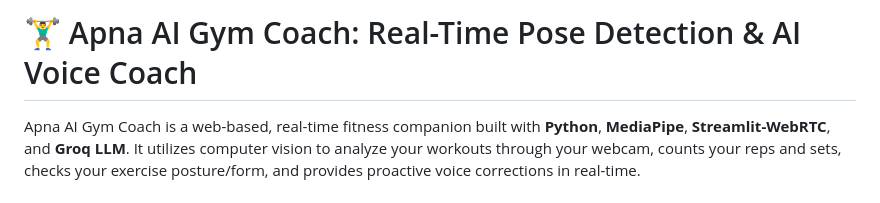
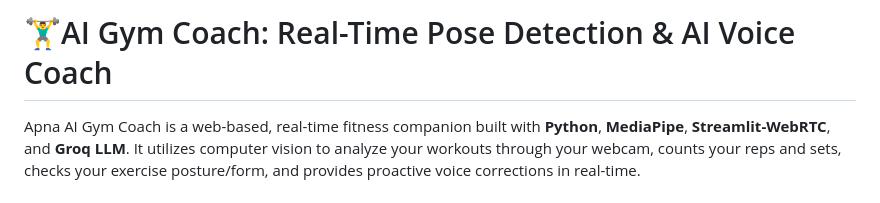
Before and after one commit to HariomGupta0/AI_Gym_Buddy, a Markdown page: README.md, the part around the change. GitHub-like rendering.

Commit message:
Remove 'Apna' from project title in README
changing the name

```diff
--- a/README.md
+++ b/README.md
@@ -1,4 +1,4 @@
-# 🏋️‍♂️ Apna AI Gym Coach: Real-Time Pose Detection & AI Voice Coach
+# 🏋️‍♂️AI Gym Coach: Real-Time Pose Detection & AI Voice Coach
 
 Apna AI Gym Coach is a web-based, real-time fitness companion built with **Python**, **MediaPipe**, **Streamlit-WebRTC**, and **Groq LLM**. It utilizes computer vision to analyze your workouts through your webcam, counts your reps and sets, checks your exercise posture/form, and provides proactive voice corrections in real-time.
 
```
